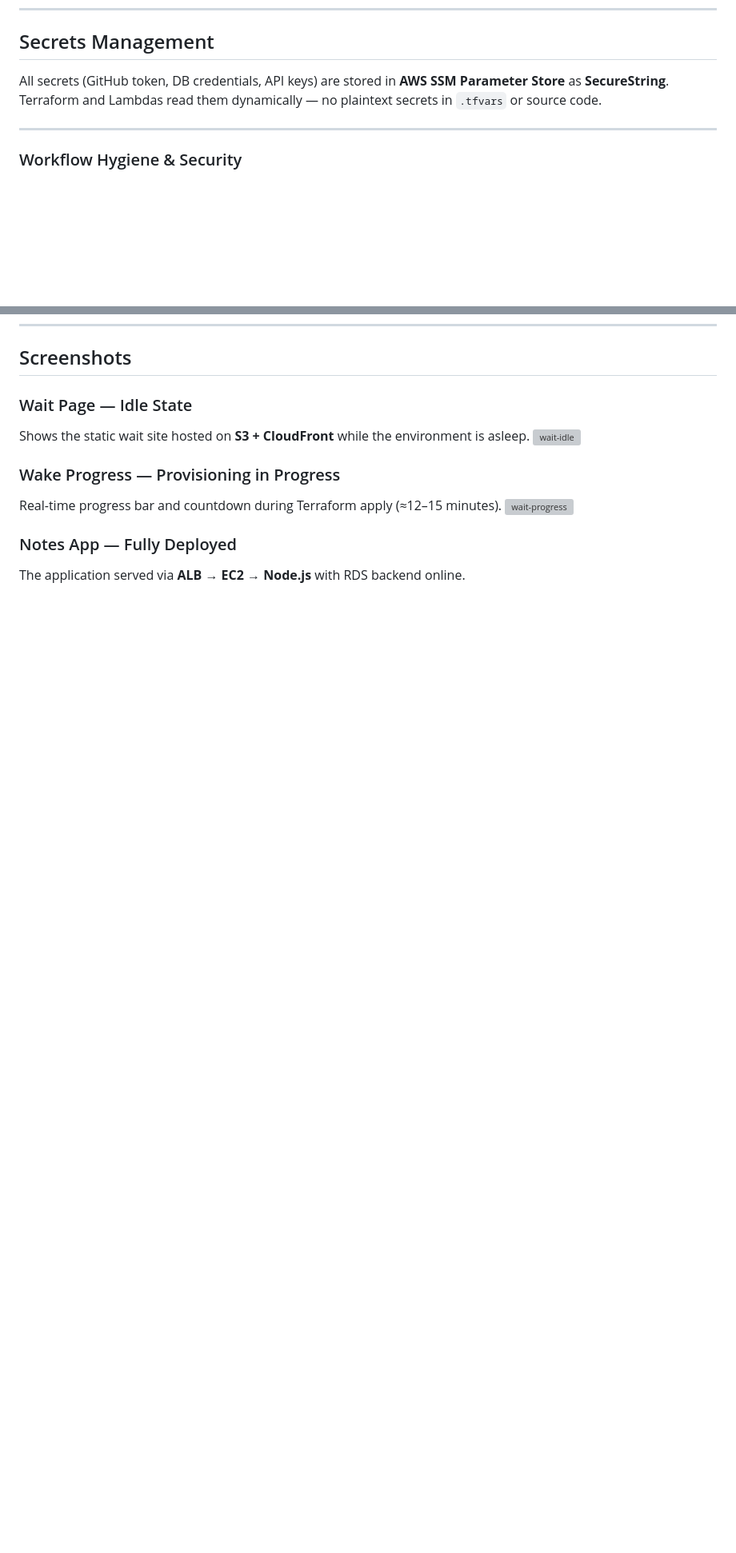
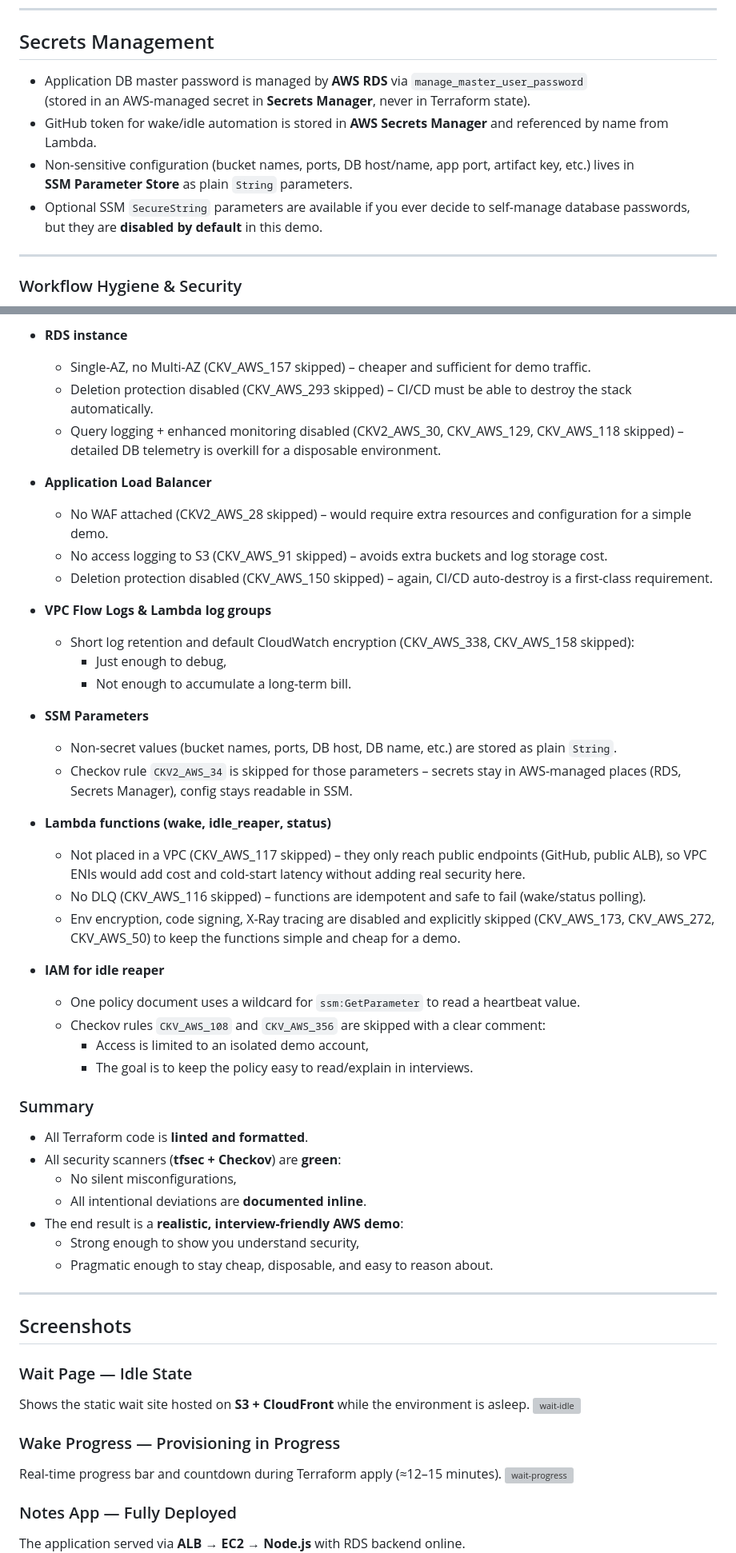
Before and after one commit to rusets/aws-multi-tier-infra, a Markdown page: README.md, 2 parts joined by grey strips. Shown: that part at 80% size. Drawn GitHub-style; blank space fills up the shorter version; grey boxes are pictures that could not be loaded.

```diff
--- a/README.md
+++ b/README.md
@@ -222,8 +232,13 @@ aws lambda get-function-configuration --function-name multi-tier-demo-idle-reape
 
 ##  Secrets Management
 
-All secrets (GitHub token, DB credentials, API keys) are stored in **AWS SSM Parameter Store** as **SecureString**.
-Terraform and Lambdas read them dynamically — no plaintext secrets in `.tfvars` or source code.
+- Application DB master password is managed by **AWS RDS** via `manage_master_user_password`
+  (stored in an AWS-managed secret in **Secrets Manager**, never in Terraform state).
+- GitHub token for wake/idle automation is stored in **AWS Secrets Manager** and referenced by name from Lambda.
+- Non-sensitive configuration (bucket names, ports, DB host/name, app port, artifact key, etc.) lives in
+  **SSM Parameter Store** as plain `String` parameters.
+- Optional SSM `SecureString` parameters are available if you ever decide to self-manage database passwords,
+  but they are **disabled by default** in this demo.
 
 ---
 
@@ -288,3 +352,45 @@ Optimized for **AWS Free Tier / Credits**:
+- **RDS instance**
+  - Single-AZ, no Multi-AZ (CKV_AWS_157 skipped) – cheaper and sufficient for demo traffic.
+  - Deletion protection disabled (CKV_AWS_293 skipped) – CI/CD must be able to destroy the stack automatically.
+  - Query logging + enhanced monitoring disabled (CKV2_AWS_30, CKV_AWS_129, CKV_AWS_118 skipped) – detailed DB telemetry is overkill for a disposable environment.
+
+- **Application Load Balancer**
+  - No WAF attached (CKV2_AWS_28 skipped) – would require extra resources and configuration for a simple demo.
+  - No access logging to S3 (CKV_AWS_91 skipped) – avoids extra buckets and log storage cost.
+  - Deletion protection disabled (CKV_AWS_150 skipped) – again, CI/CD auto-destroy is a first-class requirement.
+
+- **VPC Flow Logs & Lambda log groups**
+  - Short log retention and default CloudWatch encryption (CKV_AWS_338, CKV_AWS_158 skipped):
+    - Just enough to debug,
+    - Not enough to accumulate a long-term bill.
+
+- **SSM Parameters**
+  - Non-secret values (bucket names, ports, DB host, DB name, etc.) are stored as plain `String`.
+  - Checkov rule `CKV2_AWS_34` is skipped for those parameters – secrets stay in AWS-managed places (RDS, Secrets Manager), config stays readable in SSM.
+
+- **Lambda functions (wake, idle_reaper, status)**
+  - Not placed in a VPC (CKV_AWS_117 skipped) – they only reach public endpoints (GitHub, public ALB), so VPC ENIs would add cost and cold-start latency without adding real security here.
+  - No DLQ (CKV_AWS_116 skipped) – functions are idempotent and safe to fail (wake/status polling).
+  - Env encryption, code signing, X-Ray tracing are disabled and explicitly skipped (CKV_AWS_173, CKV_AWS_272, CKV_AWS_50) to keep the functions simple and cheap for a demo.
+
+- **IAM for idle reaper**
+  - One policy document uses a wildcard for `ssm:GetParameter` to read a heartbeat value.
+  - Checkov rules `CKV_AWS_108` and `CKV_AWS_356` are skipped with a clear comment:
+    - Access is limited to an isolated demo account,
+    - The goal is to keep the policy easy to read/explain in interviews.
+
+### Summary
+
+- All Terraform code is **linted and formatted**.
+- All security scanners (**tfsec + Checkov**) are **green**:
+  - No silent misconfigurations,
+  - All intentional deviations are **documented inline**.
+- The end result is a **realistic, interview-friendly AWS demo**:
+  - Strong enough to show you understand security,
+  - Pragmatic enough to stay cheap, disposable, and easy to reason about.
+
+---
+
 ##  Screenshots
 
 ###  Wait Page — Idle State
```
Also changed, not shown: other parts of README.md (+76 -12 lines), docs/screens/tfsec-clean.png (added), 11 other files.
